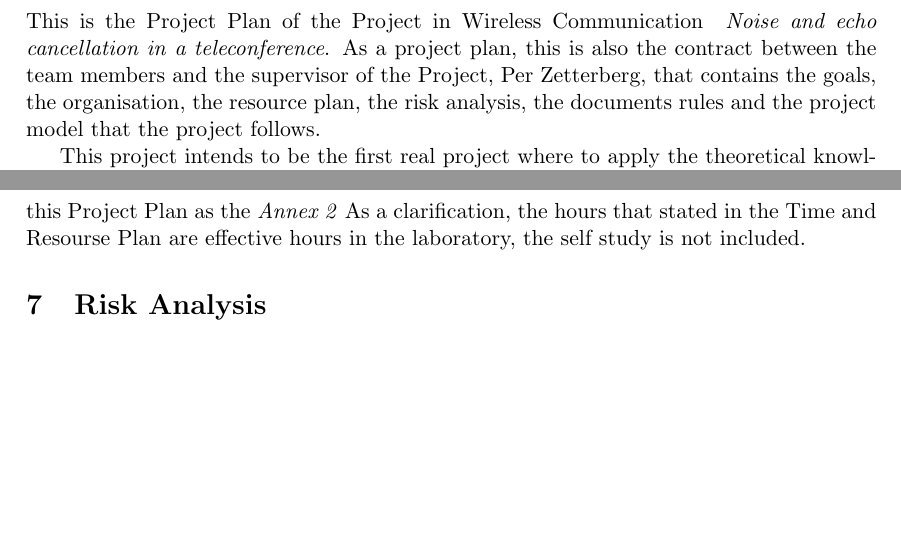
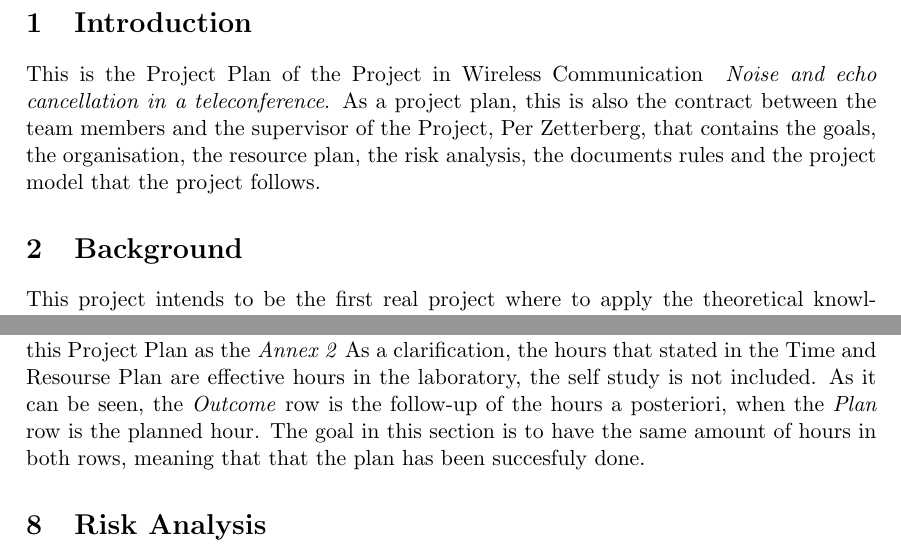
Before and after one commit to pzett/eq2440_2015, a LaTeX document (ProjectManagement/Project Plan/project_plan.tex): two parts of pages 3 and 7 of 18, joined at a grey line, cut at the place of the change, the shorter picture padded with empty space. Compiled offline with pdfLaTeX.

Commit message:
PPSync and Reflective Diary

```diff
--- a/ProjectManagement/Project Plan/project_plan.tex
+++ b/ProjectManagement/Project Plan/project_plan.tex
@@ -110,9 +110,11 @@ Per Zetterberg
 
 \pagebreak\tableofcontents
 \pagebreak
-\section{Background}
+\section{Introduction}
 
 This is the Project Plan of the Project in Wireless Communication \textit{ Noise and echo cancellation in a teleconference}. As a project plan, this is also the contract between the team members and the supervisor of the Project, Per Zetterberg, that contains the goals, the organisation, the resource plan, the risk analysis, the documents rules and the project model that the project follows.
+
+\section{Background}
 
 This project intends to be the first real project where to apply the theoretical knowledge acquired in the KTH's Master performed by the team members. Moreover, all the experience to gain during the project such as team work, project management, code programming and application of theory into practice were taken into account to choose the project, and all of these competences will be used when performing our Master Thesis next year.
 
@@ -253,7 +255,7 @@ Finally, the Management area will take care about the Project Plan, all the Stat
 \subsection*{Time and Resource Plan (TRP)}
 The measurable resources of the team is the amount of hours to dedicate to the project, and it has been planned as a \textit{Time and Resource Plan}. Considering this, each of the members will work, a priori, 4 hours per day and 4 days per week, with some exceptions in the weeks with more work. After a first test in certain assignments it is a reasonable amount of hours with a total close to 190 hours in the 8 weeks of the course.
 
-In order to plan the hours to dedicate and make a right follow up of them, it has been done a document named \textit{TimeAndResourcePlan.xls} this document is attached in this Project Plan as the \textit{Annex 2} As a clarification, the hours that stated in the Time and Resourse Plan are effective hours in the laboratory, the self study is not included.
+In order to plan the hours to dedicate and make a right follow up of them, it has been done a document named \textit{TimeAndResourcePlan.xls} this document is attached in this Project Plan as the \textit{Annex 2} As a clarification, the hours that stated in the Time and Resourse Plan are effective hours in the laboratory, the self study is not included. As it can be seen, the \textit{Outcome} row is the follow-up of the hours a posteriori, when the \textit{Plan} row is the planned hour. The goal in this section is to have the same amount of hours in both rows, meaning that that the plan has been succesfuly done.
 
 \section{Risk Analysis}
 
```
Also changed, not shown: ProjectManagement/Project Plan/project_plan.pdf, ReflectiveDiaries/Number0/XavierBushReflecDiary0.pdf (added), 5 other files.
